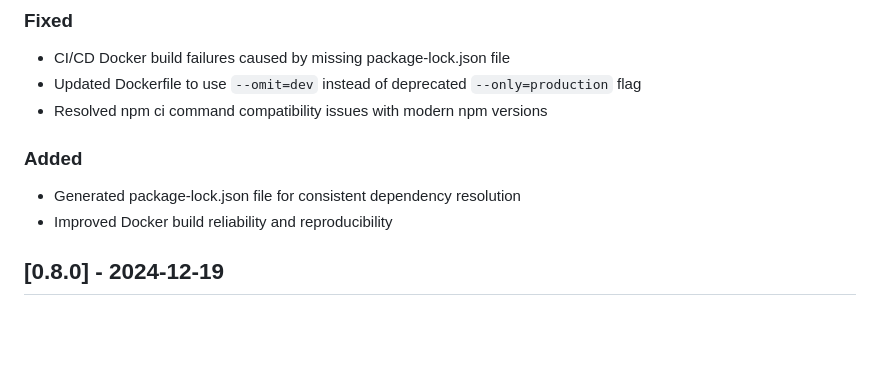
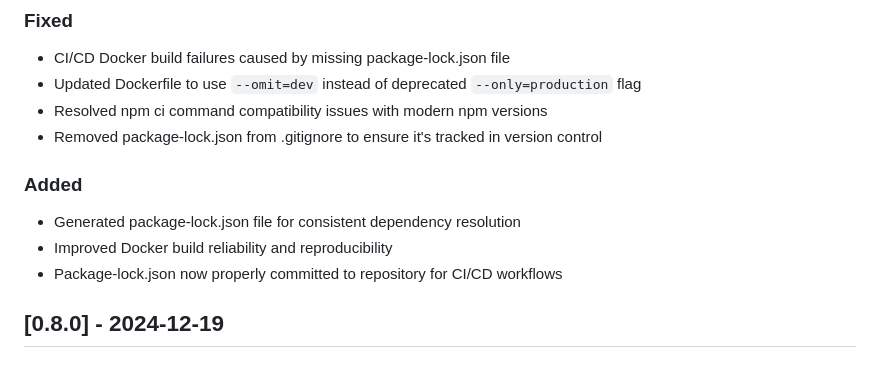
Before and after one commit to huskyhao/ScreenShare, a Markdown page: CHANGELOG.md, the part around the change. Drawn GitHub-style; blank space fills up the shorter version.

Commit message:
Update CHANGELOG.md to document .gitignore fix

```diff
--- a/CHANGELOG.md
+++ b/CHANGELOG.md
@@ -11,10 +11,12 @@ and this project adheres to [Semantic Versioning](https://semver.org/spec/v2.0.0
 - CI/CD Docker build failures caused by missing package-lock.json file
 - Updated Dockerfile to use `--omit=dev` instead of deprecated `--only=production` flag
 - Resolved npm ci command compatibility issues with modern npm versions
+- Removed package-lock.json from .gitignore to ensure it's tracked in version control
 
 ### Added
 - Generated package-lock.json file for consistent dependency resolution
 - Improved Docker build reliability and reproducibility
+- Package-lock.json now properly committed to repository for CI/CD workflows
 
 ## [0.8.0] - 2024-12-19
 
```
